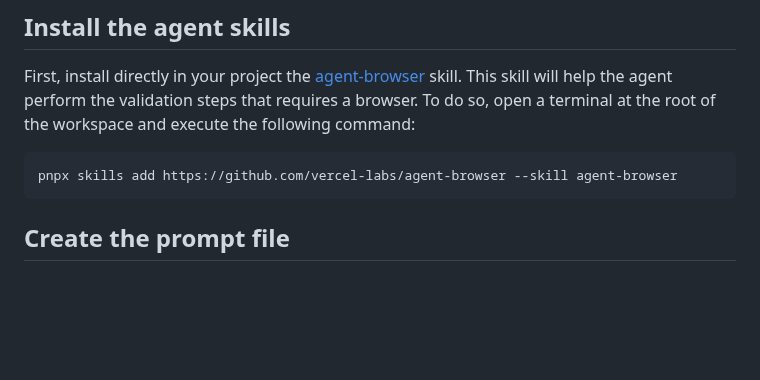
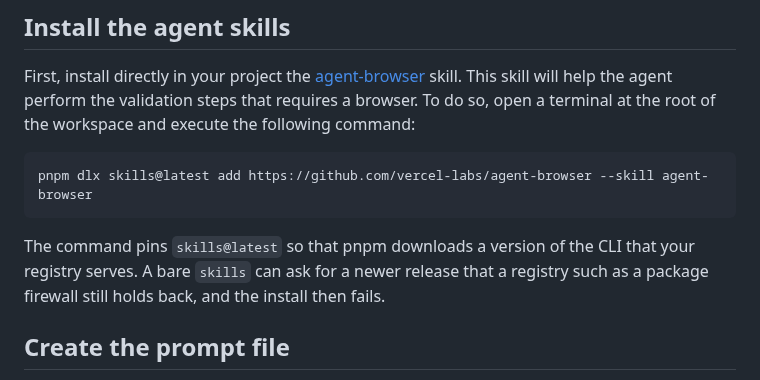
Before and after one commit to workleap/wl-idp-docs-hub, a Markdown page: docs/ai/setup-update-dependencies-workflow.md, the part around the change. GitHub-like rendering; blank space fills up the shorter version.

````diff
--- a/docs/ai/setup-update-dependencies-workflow.md
+++ b/docs/ai/setup-update-dependencies-workflow.md
@@ -14,8 +14,10 @@ Tired of Renovate Bot? Looking for a smarter way to keep your dependencies up to
 First, install directly in your project the [agent-browser](https://skills.sh/vercel-labs/agent-browser/agent-browser) skill. This skill will help the agent perform the validation steps that requires a browser. To do so, open a terminal at the root of the workspace and execute the following command:
 
 ```bash
-pnpx skills add https://github.com/vercel-labs/agent-browser --skill agent-browser
+pnpm dlx skills@latest add https://github.com/vercel-labs/agent-browser --skill agent-browser
 ```
+
+The command pins `skills@latest` so that pnpm downloads a version of the CLI that your registry serves. A bare `skills` can ask for a newer release that a registry such as a package firewall still holds back, and the install then fails.
 
 ## Create the prompt file
 
````
Also changed, not shown: docs/ai/setup-dogfood-workflow.md (+4 -2 lines).
